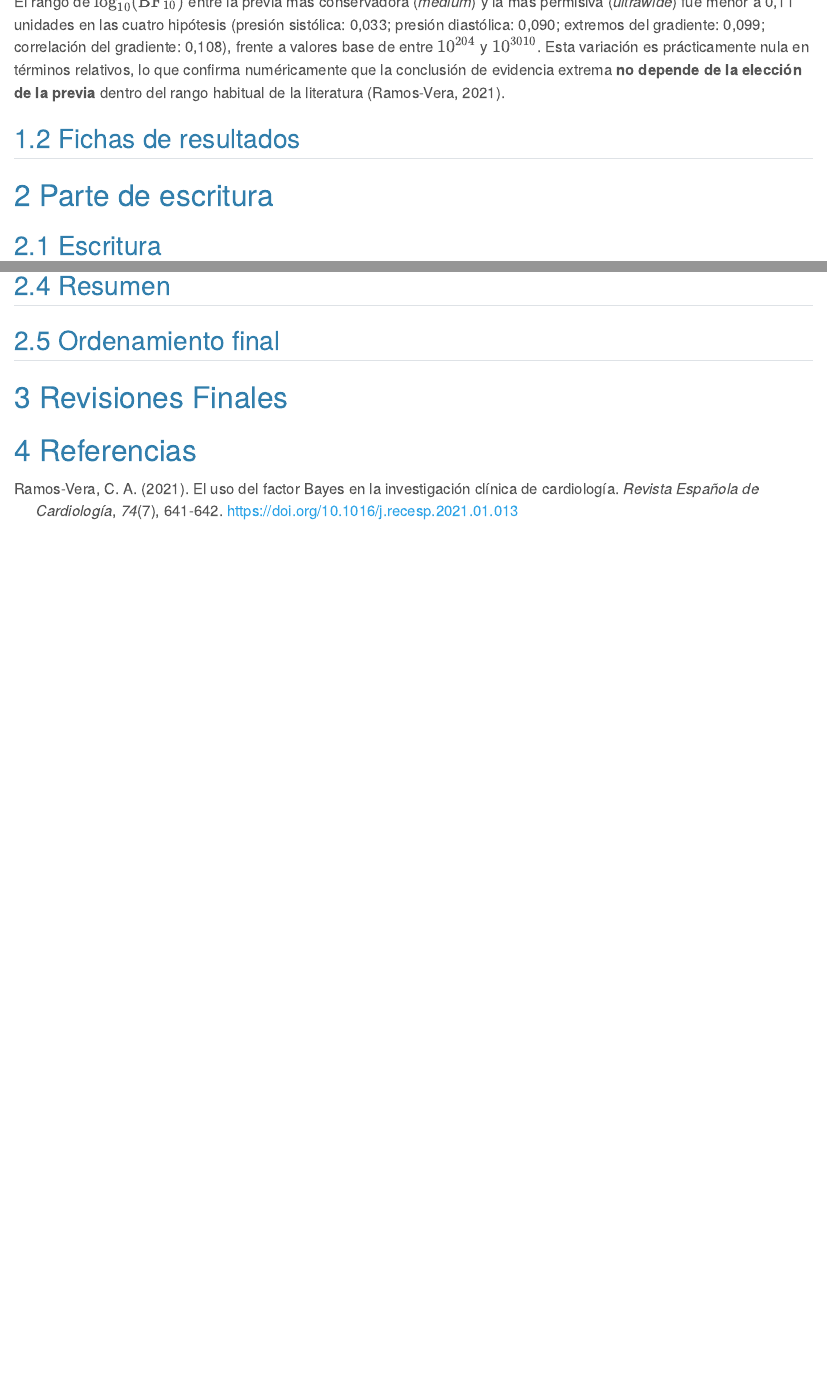
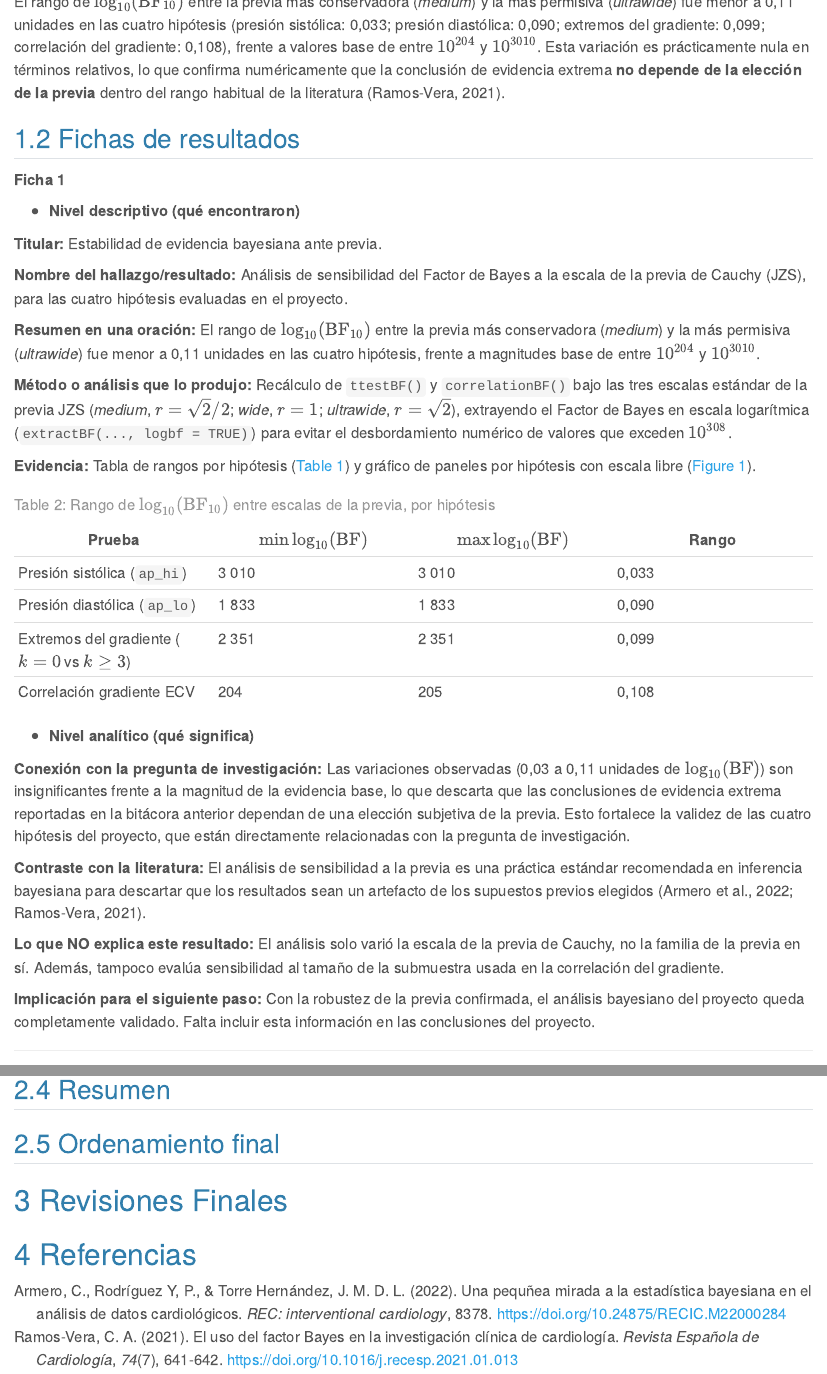
Before and after one commit to CA303-I-2026/Grupo-5-Alpha-Epsilon, a Quarto document (bitacoras/bitacora_4/bitacora_4.qmd): the page in a window 1100 px wide, from 720 px down, and a second part further down, joined at a grey line. Rendered offline with R 4.5, knitr and Pandoc in place of Quarto, with nearby package versions; some code elsewhere in the file could not run offline.

Commit message:
docs: agrega ficha sobre sensibilidad

```diff
--- a/bitacoras/bitacora_4/bitacora_4.qmd
+++ b/bitacoras/bitacora_4/bitacora_4.qmd
@@ -61,7 +61,40 @@ El rango de $\log_{10}(\text{BF}_{10})$ entre la previa más conservadora (*medi
 
 ## Fichas de resultados
 
+**Ficha 1**
 
+- **Nivel descriptivo (qué encontraron)**
+
+**Titular:** Estabilidad de evidencia bayesiana ante previa.
+
+**Nombre del hallazgo/resultado:** Análisis de sensibilidad del Factor de Bayes a la escala de la previa de Cauchy (JZS), para las cuatro hipótesis evaluadas en el proyecto.
+
+**Resumen en una oración:** El rango de $\log_{10}(\text{BF}_{10})$ entre la previa más conservadora (*medium*) y la más permisiva (*ultrawide*) fue menor a 0,11 unidades en las cuatro hipótesis, frente a magnitudes base de entre $10^{204}$ y $10^{3010}$.
+
+**Método o análisis que lo produjo:** Recálculo de `ttestBF()` y `correlationBF()` bajo las tres escalas estándar de la previa JZS (*medium*, $r=\sqrt{2}/2$; *wide*, $r=1$; *ultrawide*, $r=\sqrt{2}$), extrayendo el Factor de Bayes en escala logarítmica (`extractBF(..., logbf = TRUE)`) para evitar el desbordamiento numérico de valores que exceden $10^{308}$.
+
+**Evidencia:** Tabla de rangos por hipótesis (@tbl-sensibilidad) y gráfico de paneles por hipótesis con escala libre (@fig-sensibilidad).
+
+| Prueba | $\min \log_{10}(\text{BF})$ | $\max \log_{10}(\text{BF})$ | Rango |
+|---|---|---|---|
+| Presión sistólica (`ap_hi`) | 3 010 | 3 010 | 0,033 |
+| Presión diastólica (`ap_lo`) | 1 833 | 1 833 | 0,090 |
+| Extremos del gradiente ($k=0$ vs $k\geq3$) | 2 351 | 2 351 | 0,099 |
+| Correlación gradiente ECV | 204 | 205 | 0,108 |
+
+: Rango de $\log_{10}(\text{BF}_{10})$ entre escalas de la previa, por hipótesis {#tbl-sensibilidad-ficha}
+
+- **Nivel analítico (qué significa)**
+
+**Conexión con la pregunta de investigación:** Las variaciones observadas (0,03 a 0,11 unidades de $\log_{10}(\text{BF})$) son insignificantes frente a la magnitud de la evidencia base, lo que descarta que las conclusiones de evidencia extrema reportadas en la bitácora anterior dependan de una elección subjetiva de la previa. Esto fortalece la validez de las cuatro hipótesis del proyecto, que están directamente relacionadas con la pregunta de investigación.
+
+**Contraste con la literatura:** El análisis de sensibilidad a la previa es una práctica estándar recomendada en inferencia bayesiana para descartar que los resultados sean un artefacto de los supuestos previos elegidos [@Ramos-Vera; @Armero].
+
+**Lo que NO explica este resultado:** El análisis solo varió la escala de la previa de Cauchy, no la familia de la previa en sí. Además, tampoco evalúa sensibilidad al tamaño de la submuestra usada en la correlación del gradiente.
+
+**Implicación para el siguiente paso:** Con la robustez de la previa confirmada, el análisis bayesiano del proyecto queda completamente validado. Falta incluir esta información en las conclusiones del proyecto.
+
+---
 
 # Parte de escritura
 
```
